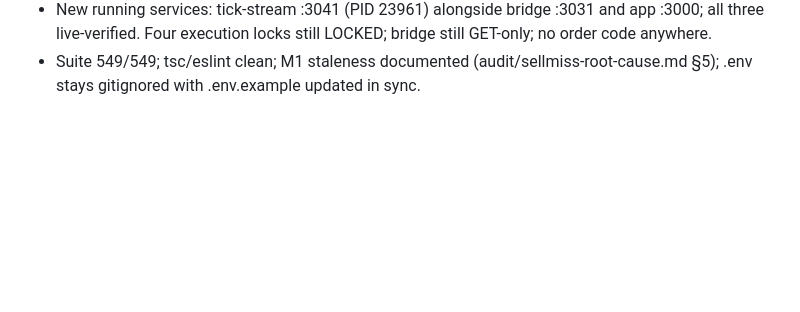
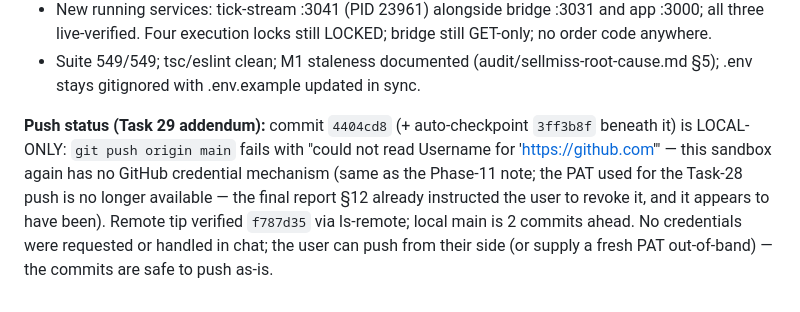
Before and after one commit to psfaruk/Only-Xauusd, a Markdown page: worklog.md, the part around the change. Drawn GitHub-style; blank space fills up the shorter version.

Commit message:
docs(worklog): Task 29 push-status addendum — push failed (no GitHub credential mechanism in sandbox; remote tip f787d35 live-verified, local main 2 ahead, nothing requested in chat)

```diff
--- a/worklog.md
+++ b/worklog.md
@@ -763,3 +763,5 @@ Stage Summary:
 - The "missed sell" was a premise mismatch + a legitimate HTF-alignment veto, documented with full evidence; the two genuine gaps found (M1 never requested; no live tick observability) are both fixed — M1 chart granularity + genuine live counters, with the strategy, gates, locks and paper protocol untouched.
 - New running services: tick-stream :3041 (PID 23961) alongside bridge :3031 and app :3000; all three live-verified. Four execution locks still LOCKED; bridge still GET-only; no order code anywhere.
 - Suite 549/549; tsc/eslint clean; M1 staleness documented (audit/sellmiss-root-cause.md §5); .env stays gitignored with .env.example updated in sync.
+
+**Push status (Task 29 addendum):** commit `4404cd8` (+ auto-checkpoint `3ff3b8f` beneath it) is LOCAL-ONLY: `git push origin main` fails with "could not read Username for 'https://github.com'" — this sandbox again has no GitHub credential mechanism (same as the Phase-11 note; the PAT used for the Task-28 push is no longer available — the final report §12 already instructed the user to revoke it, and it appears to have been). Remote tip verified `f787d35` via ls-remote; local main is 2 commits ahead. No credentials were requested or handled in chat; the user can push from their side (or supply a fresh PAT out-of-band) — the commits are safe to push as-is.
```
